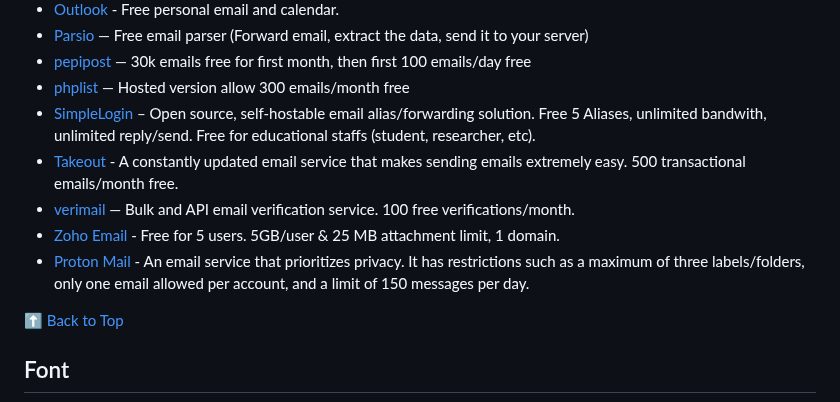
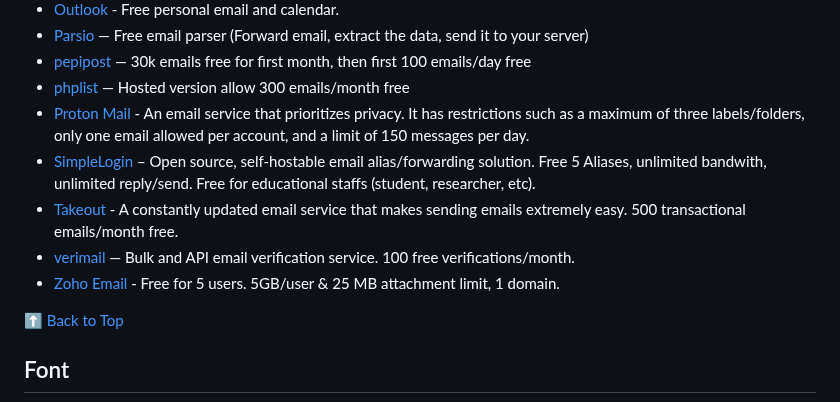
Before and after one commit to wdhdev/free-for-life, a Markdown page: README.md, the part around the change. Rendered like a GitHub page.

Commit message:
fix: a-z sorting

```diff
--- a/README.md
+++ b/README.md
@@ -234,11 +234,11 @@ A massive list including a huge amount of products and services that are complet
   - [Parsio](https://parsio.io) — Free email parser (Forward email, extract the data, send it to your server)
   - [pepipost](https://pepipost.com) — 30k emails free for first month, then first 100 emails/day free
   - [phplist](https://phplist.com) — Hosted version allow 300 emails/month free
+  - [Proton Mail](https://proton.me/mail) - An email service that prioritizes privacy. It has restrictions such as a maximum of three labels/folders, only one email allowed per account, and a limit of 150 messages per day.
   - [SimpleLogin](https://simplelogin.io) – Open source, self-hostable email alias/forwarding solution. Free 5 Aliases, unlimited bandwith, unlimited reply/send. Free for educational staffs (student, researcher, etc).
   - [Takeout](https://takeout.bysourfruit.com) - A constantly updated email service that makes sending emails extremely easy. 500 transactional emails/month free.
   - [verimail](https://verimail.io) — Bulk and API email verification service. 100 free verifications/month.
   - [Zoho Email](https://www.zoho.com/mail) - Free for 5 users. 5GB/user & 25 MB attachment limit, 1 domain.
-  - [Proton Mail](https://proton.me/mail) - An email service that prioritizes privacy. It has restrictions such as a maximum of three labels/folders, only one email allowed per account, and a limit of 150 messages per day.
 
 [⬆ Back to Top](#table-of-contents)
 
```
